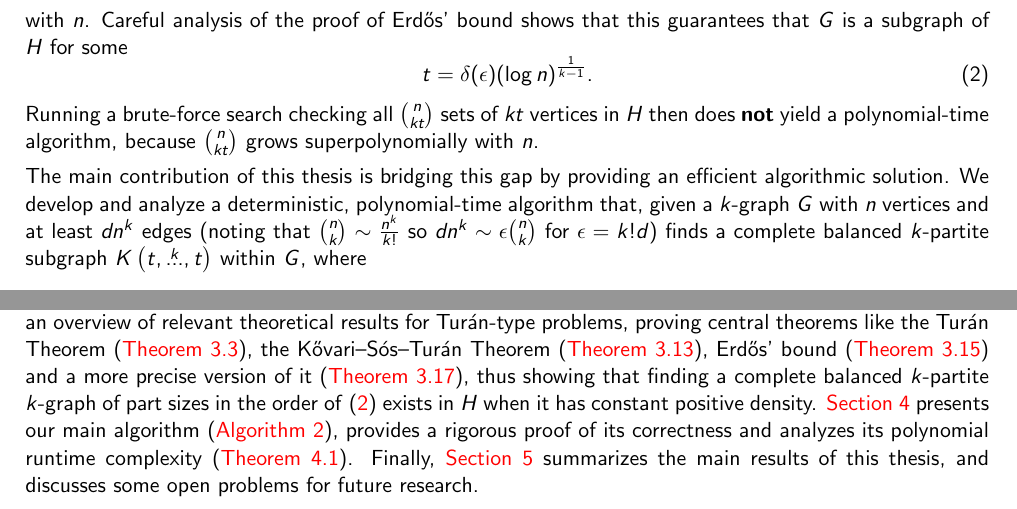
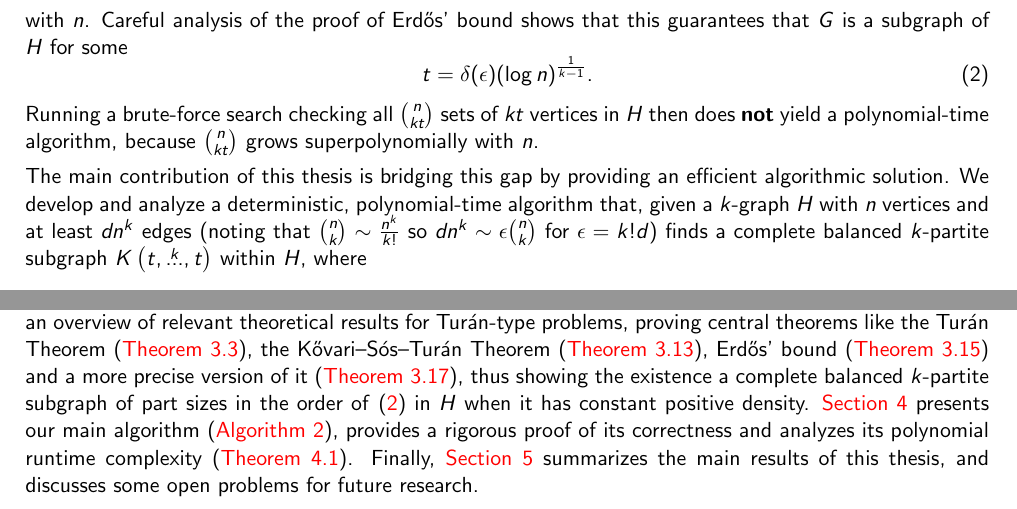
Before and after one commit to ferranEspuna/TFM, a LaTeX thesis (src/thesis.tex, which reads src/sections/introduction.tex): two parts of page 9 of 44, joined at a grey line, cut so that both start at the same text. Compiled offline with pdfLaTeX.

Commit message:
gemini feedback on introduction

```diff
--- a/src/sections/introduction.tex
+++ b/src/sections/introduction.tex
@@ -70,9 +70,9 @@ because $\binom{n}{kt}$ grows superpolynomially with $n$.
 
 The main contribution of this thesis is bridging this gap by providing an efficient algorithmic solution.
 We develop and analyze a deterministic, polynomial-time algorithm that,
-given a $k$-graph $G$ with $n$ vertices and at least $dn^k$ edges (noting that $\binom{n}{k} \sim \frac{n^k}{k!}$
+given a $k$-graph $H$ with $n$ vertices and at least $dn^k$ edges (noting that $\binom{n}{k} \sim \frac{n^k}{k!}$
 so $dn^k \sim \epsilon \binom{n}{k}$ for $\epsilon = k! d$)
-finds a complete balanced $k$-partite subgraph $\compoverset{k}{t}$ within $G$, where
+finds a complete balanced $k$-partite subgraph $\compoverset{k}{t}$ within $H$, where
 \[
     \left\lfloor \left(  \frac{\log \left(n/2^{(k-1)}\right)}{\log (3/d)} \right)^{\frac{1}{k-1}} \right\rfloor,
 \]
@@ -93,8 +93,8 @@ We also use this section to introduce asymptotic notation, which is used through
 \Cref{sec:extremal} provides an overview of relevant theoretical results for Turán-type problems,
 proving central theorems like the Turán Theorem (\Cref{thm:turan}), the Kővari--Sós--Turán Theorem (\Cref{thm:kst}),
 Erdős' bound (\Cref{thm:erdos64}) and a more precise version of it (\Cref{thm:erdos64-constant-density}),
-thus showing that finding a complete balanced $k$-partite $k$-graph of part sizes in the order of~\eqref{eq:t-lower-intro}
-exists in $H$ when it has constant positive density.
+thus showing the existence a complete balanced $k$-partite subgraph of part sizes in the order of~\eqref{eq:t-lower-intro}
+in $H$ when it has constant positive density.
 \Cref{sec:algorithm} presents our main algorithm (\Cref{alg:kpartite}),
 provides a rigorous proof of its correctness and analyzes its polynomial runtime complexity (\Cref{thm:kpartite}).
 Finally, \Cref{sec:conclusions} summarizes the main results of this thesis, and discusses some open problems for future research.
```
Also changed, not shown: out/thesis.pdf.
